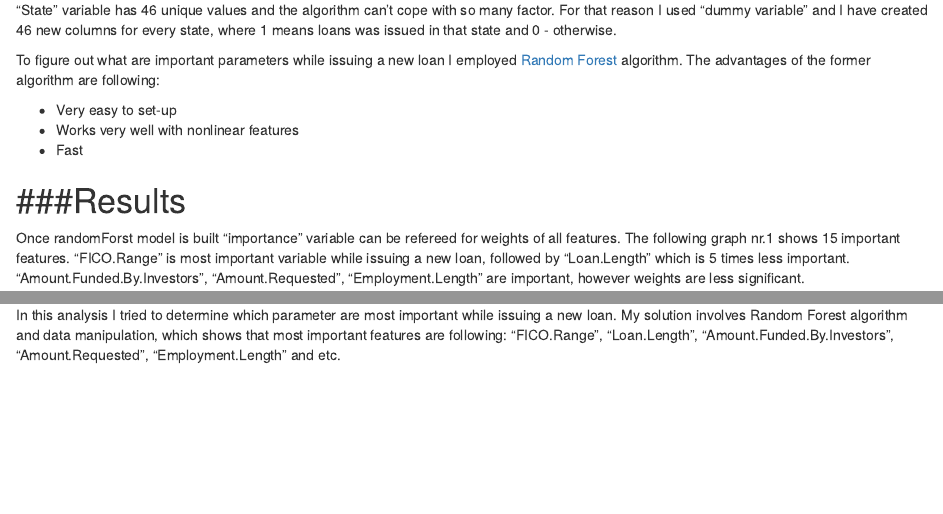
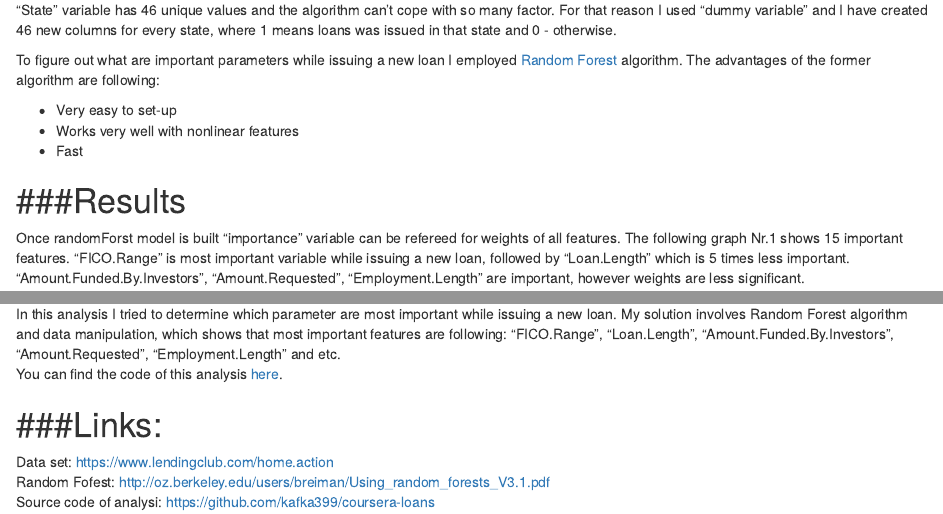
Before and after one commit to kafka399/coursera-loans, an R Markdown document (loans.rmd): the page in a window 1100 px wide, from 640 px down before the commit and from 670 px down after it, so that both start at the same text, and a second part further down, joined at a grey line. Rendered offline with R 4.5, knitr and Pandoc, with nearby package versions; some code elsewhere in the file could not run offline.

Commit message:
links+download

```diff
--- a/loans.rmd
+++ b/loans.rmd
@@ -43,7 +44,7 @@ To figure out what are important parameters while issuing a new loan I employed
 ###Results
 =============
 
-Once randomForst model is built "importance" variable can be refereed for weights of all features. The following graph nr.1 shows 15 important features. "FICO.Range" is most important variable while issuing a new loan, followed by "Loan.Length" which is 5 times less important. "Amount.Funded.By.Investors", "Amount.Requested", "Employment.Length" are important, however weights are less significant.
+Once randomForst model is built "importance" variable can be refereed for weights of all features. The following graph Nr.1 shows 15 important features. "FICO.Range" is most important variable while issuing a new loan, followed by "Loan.Length" which is 5 times less important. "Amount.Funded.By.Investors", "Amount.Requested", "Employment.Length" are important, however weights are less significant.
 
 Interesting to note, that "Home.Ownership" and "Monthly.Income" have little importance.
 
@@ -69,9 +70,14 @@ ggplot(result,aes(Weight,Feature))+geom_point()+labs(title = "Importance of feat
 =============
 
 In this analysis I tried to determine which parameter are most important while issuing a new loan. My solution involves Random Forest algorithm and data manipulation, which shows that most important features are following: "FICO.Range", "Loan.Length", "Amount.Funded.By.Investors", "Amount.Requested", "Employment.Length" and etc.
+You can find the code of this analysis [here][code].
 
-
-
+###Links:
+========
+Data set: [https://www.lendingclub.com/home.action][lending]
+Random Fofest: [http://oz.berkeley.edu/users/breiman/Using_random_forests_V3.1.pdf][rf]
+Source code of analysi: [https://github.com/kafka399/coursera-loans][code]
 
 [lending]: https://www.lendingclub.com/home.action
 [rf]: http://oz.berkeley.edu/users/breiman/Using_random_forests_V3.1.pdf
+[code]:https://github.com/kafka399/coursera-loans
```
Also changed, not shown: loans.rmd (3 more changed lines).
